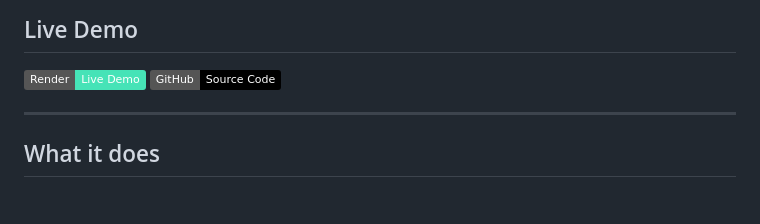
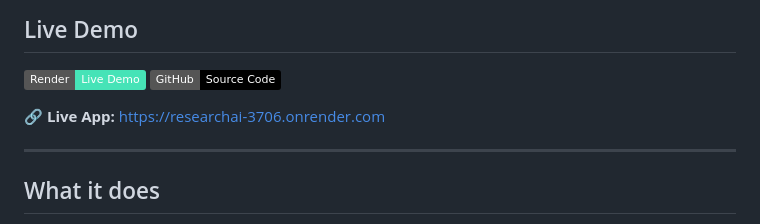
Before and after one commit to ankitsharma6652/researchai, a Markdown page: README.md, the part around the change. Drawn GitHub-style; badges without logos; blank space fills up the shorter version.

Commit message:
Add plain text live URL to README

```diff
--- a/README.md
+++ b/README.md
@@ -18,6 +18,8 @@ pinned: true
 
 [![Render](https://img.shields.io/badge/Render-Live%20Demo-46E3B7?logo=render)](https://researchai-3706.onrender.com)
 [![GitHub](https://img.shields.io/badge/GitHub-Source%20Code-black?logo=github)](https://github.com/ankitsharma6652/researchai)
+
+🔗 **Live App:** https://researchai-3706.onrender.com
 
 ---
 
```
